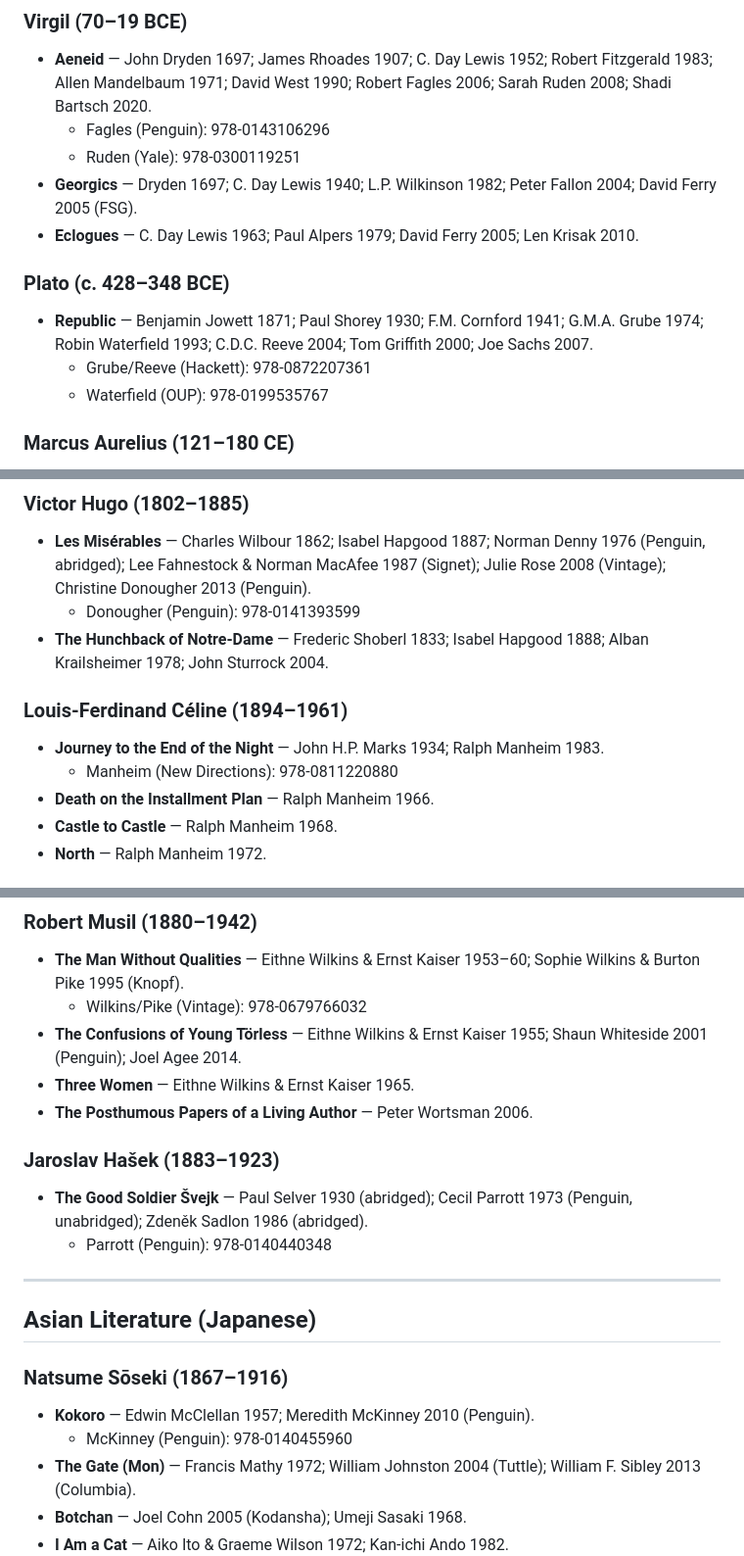
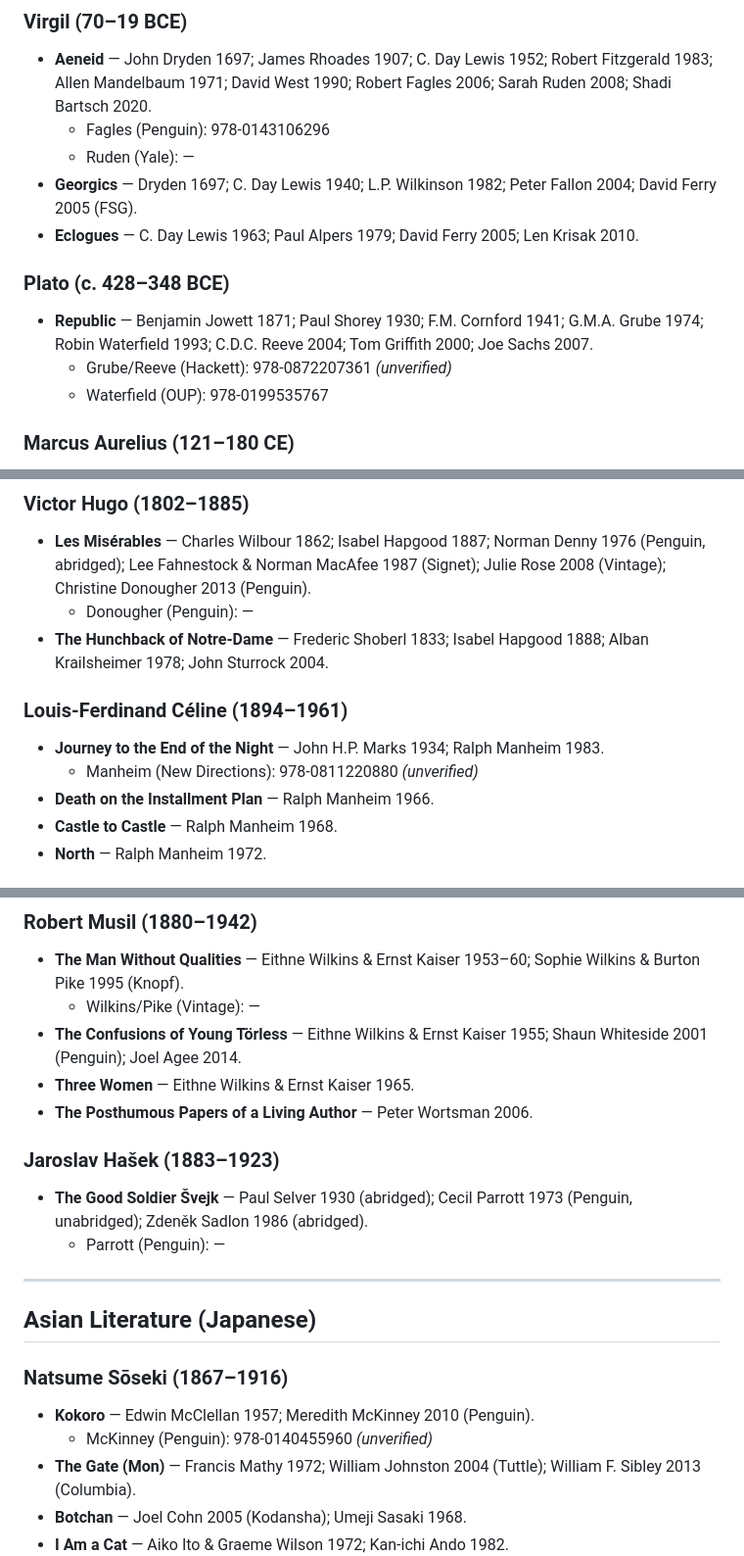
Before and after one commit to johngoggin100/literary-translation-archive, a Markdown page: TRANSLATION_REFERENCE.md, 3 parts joined by grey strips. Shown at 98% size. GitHub-like rendering.

```diff
--- a/TRANSLATION_REFERENCE.md
+++ b/TRANSLATION_REFERENCE.md
@@ -29,13 +30,13 @@ editions (Penguin/OUP/Vintage/FSG etc.). `—` = edition not confidently identif
 ### Virgil (70–19 BCE)
 - **Aeneid** — John Dryden 1697; James Rhoades 1907; C. Day Lewis 1952; Robert Fitzgerald 1983; Allen Mandelbaum 1971; David West 1990; Robert Fagles 2006; Sarah Ruden 2008; Shadi Bartsch 2020.
   - Fagles (Penguin): 978-0143106296
-  - Ruden (Yale): 978-0300119251
+  - Ruden (Yale): —
 - **Georgics** — Dryden 1697; C. Day Lewis 1940; L.P. Wilkinson 1982; Peter Fallon 2004; David Ferry 2005 (FSG).
 - **Eclogues** — C. Day Lewis 1963; Paul Alpers 1979; David Ferry 2005; Len Krisak 2010.
 
 ### Plato (c. 428–348 BCE)
 - **Republic** — Benjamin Jowett 1871; Paul Shorey 1930; F.M. Cornford 1941; G.M.A. Grube 1974; Robin Waterfield 1993; C.D.C. Reeve 2004; Tom Griffith 2000; Joe Sachs 2007.
-  - Grube/Reeve (Hackett): 978-0872207361
+  - Grube/Reeve (Hackett): 978-0872207361 *(unverified)*
   - Waterfield (OUP): 978-0199535767
 
 ### Marcus Aurelius (121–180 CE)
@@ -86,12 +87,12 @@ editions (Penguin/OUP/Vintage/FSG etc.). `—` = edition not confidently identif
 
 ### Victor Hugo (1802–1885)
 - **Les Misérables** — Charles Wilbour 1862; Isabel Hapgood 1887; Norman Denny 1976 (Penguin, abridged); Lee Fahnestock & Norman MacAfee 1987 (Signet); Julie Rose 2008 (Vintage); Christine Donougher 2013 (Penguin).
-  - Donougher (Penguin): 978-0141393599
+  - Donougher (Penguin): —
 - **The Hunchback of Notre-Dame** — Frederic Shoberl 1833; Isabel Hapgood 1888; Alban Krailsheimer 1978; John Sturrock 2004.
 
 ### Louis-Ferdinand Céline (1894–1961)
 - **Journey to the End of the Night** — John H.P. Marks 1934; Ralph Manheim 1983.
-  - Manheim (New Directions): 978-0811220880
+  - Manheim (New Directions): 978-0811220880 *(unverified)*
 - **Death on the Installment Plan** — Ralph Manheim 1966.
 - **Castle to Castle** — Ralph Manheim 1968.
 - **North** — Ralph Manheim 1972.
@@ -390,14 +391,14 @@ editions (Penguin/OUP/Vintage/FSG etc.). `—` = edition not confidently identif
 
 ### Robert Musil (1880–1942)
 - **The Man Without Qualities** — Eithne Wilkins & Ernst Kaiser 1953–60; Sophie Wilkins & Burton Pike 1995 (Knopf).
-  - Wilkins/Pike (Vintage): 978-0679766032
+  - Wilkins/Pike (Vintage): —
 - **The Confusions of Young Törless** — Eithne Wilkins & Ernst Kaiser 1955; Shaun Whiteside 2001 (Penguin); Joel Agee 2014.
 - **Three Women** — Eithne Wilkins & Ernst Kaiser 1965.
 - **The Posthumous Papers of a Living Author** — Peter Wortsman 2006.
 
 ### Jaroslav Hašek (1883–1923)
 - **The Good Soldier Švejk** — Paul Selver 1930 (abridged); Cecil Parrott 1973 (Penguin, unabridged); Zdeněk Sadlon 1986 (abridged).
-  - Parrott (Penguin): 978-0140440348
+  - Parrott (Penguin): —
 
 ---
 
@@ -405,7 +406,7 @@ editions (Penguin/OUP/Vintage/FSG etc.). `—` = edition not confidently identif
 
 ### Natsume Sōseki (1867–1916)
 - **Kokoro** — Edwin McClellan 1957; Meredith McKinney 2010 (Penguin).
-  - McKinney (Penguin): 978-0140455960
+  - McKinney (Penguin): 978-0140455960 *(unverified)*
 - **The Gate (Mon)** — Francis Mathy 1972; William Johnston 2004 (Tuttle); William F. Sibley 2013 (Columbia).
 - **Botchan** — Joel Cohn 2005 (Kodansha); Umeji Sasaki 1968.
 - **I Am a Cat** — Aiko Ito & Graeme Wilson 1972; Kan-ichi Ando 1982.
```
Also changed, not shown: other parts of TRANSLATION_REFERENCE.md (+33 -32 lines).
